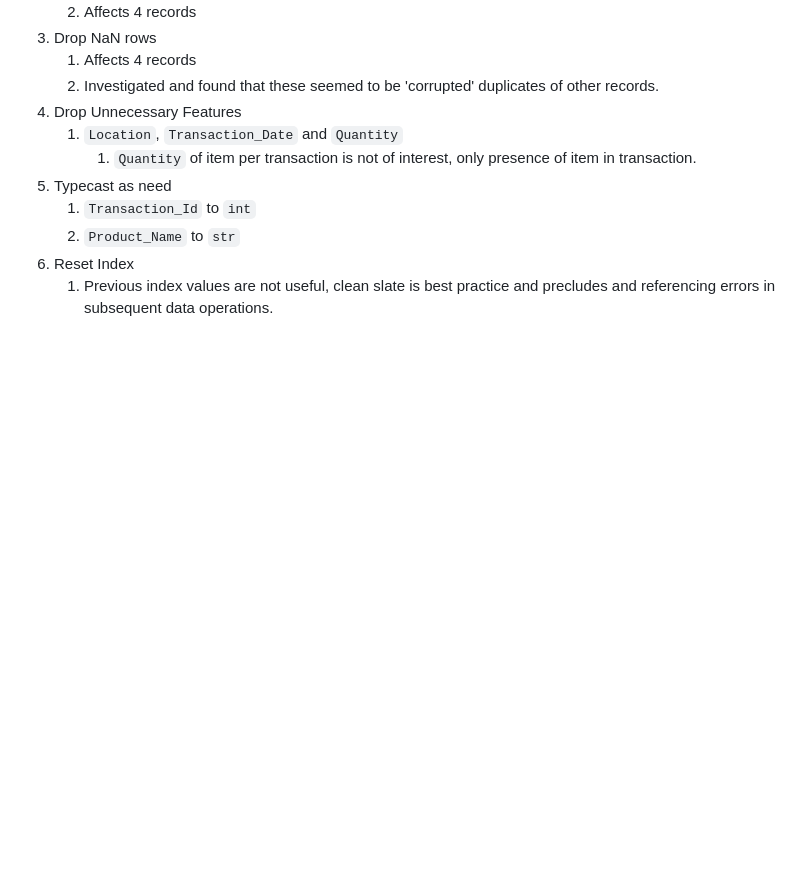
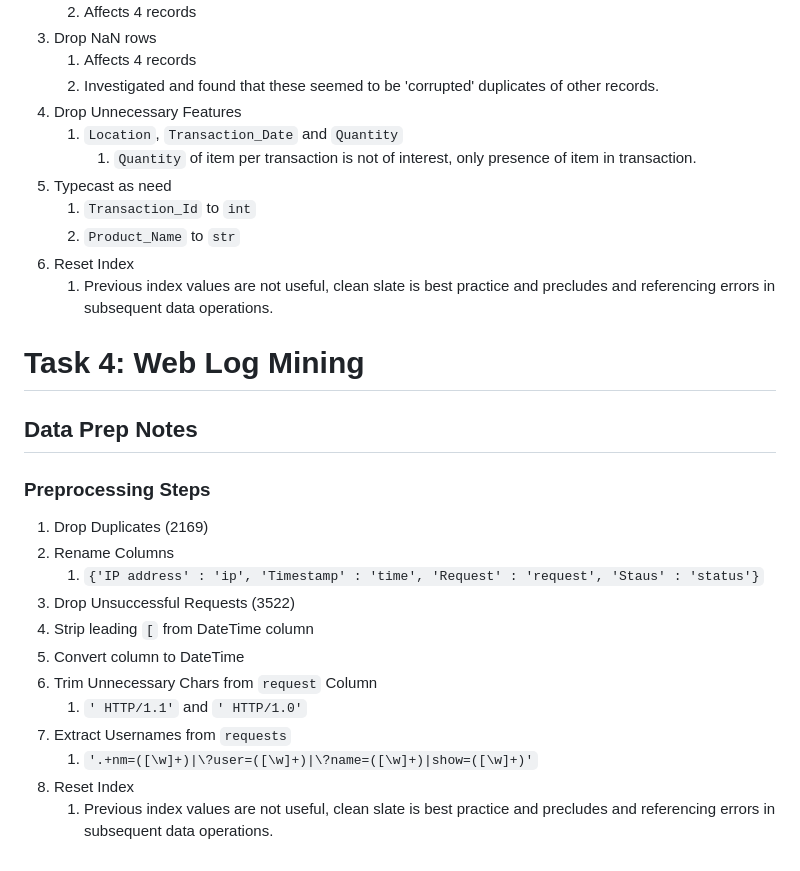
Before and after one commit to jdeegDataScience/QUT_student_projects, a Markdown page: CAB330/Assessment2/README.md, the part around the change. GitHub-like rendering; blank space fills up the shorter version.

Commit message:
Add Task 4 Data Prep Notes

```diff
--- a/CAB330/Assessment2/README.md
+++ b/CAB330/Assessment2/README.md
@@ -93,3 +93,19 @@ This can act as a centralised 'summary document' for our considerations and deci
     1. `Product_Name` to `str`
 1. Reset Index
     1. Previous index values are not useful, clean slate is best practice and precludes and referencing errors in subsequent data operations.
+
+# Task 4: Web Log Mining
+## Data Prep Notes
+### Preprocessing Steps
+1. Drop Duplicates (2169)
+1. Rename Columns
+    1. `{'IP address' : 'ip', 'Timestamp' : 'time', 'Request' : 'request', 'Staus' : 'status'}`
+1. Drop Unsuccessful Requests (3522)
+1. Strip leading `[` from DateTime column
+1. Convert column to DateTime
+1. Trim Unnecessary Chars from `request` Column
+    1. `' HTTP/1.1'` and `' HTTP/1.0'`
+1. Extract Usernames from `requests`
+    1. `'.+nm=([\w]+)|\?user=([\w]+)|\?name=([\w]+)|show=([\w]+)'`
+1. Reset Index
+    1. Previous index values are not useful, clean slate is best practice and precludes and referencing errors in subsequent data operations.
```
